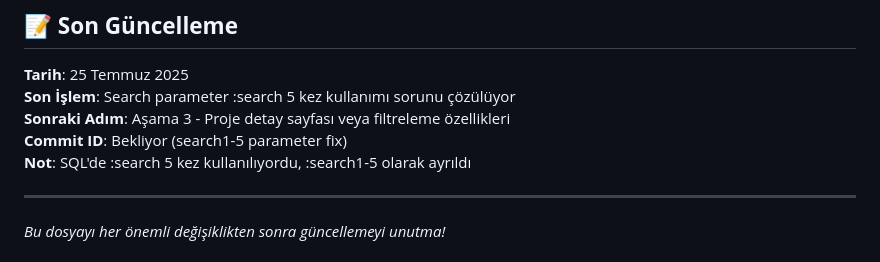
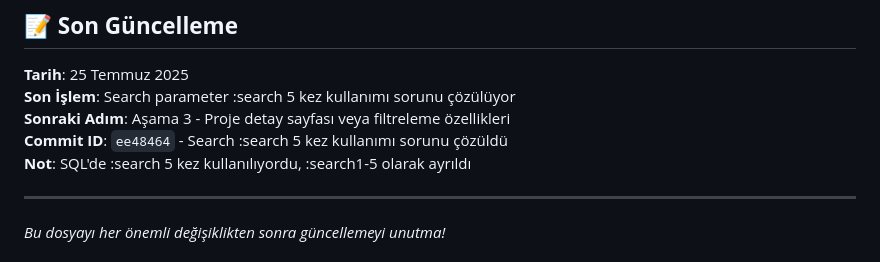
Before and after one commit to oktayatalay/forte_savings, a Markdown page: CLAUDE_SESSION_NOTES.md, the part around the change. Drawn GitHub-style.

Commit message:
Session notes commit ID güncellendi

```diff
--- a/CLAUDE_SESSION_NOTES.md
+++ b/CLAUDE_SESSION_NOTES.md
@@ -203,7 +203,7 @@ Eğer build başarısız olursa, hataları düzelt ve tekrar test et. Sadece bui
 **Tarih**: 25 Temmuz 2025
 **Son İşlem**: Search parameter :search 5 kez kullanımı sorunu çözülüyor
 **Sonraki Adım**: Aşama 3 - Proje detay sayfası veya filtreleme özellikleri
-**Commit ID**: Bekliyor (search1-5 parameter fix)
+**Commit ID**: `ee48464` - Search :search 5 kez kullanımı sorunu çözüldü
 **Not**: SQL'de :search 5 kez kullanılıyordu, :search1-5 olarak ayrıldı
 
 ---
```
